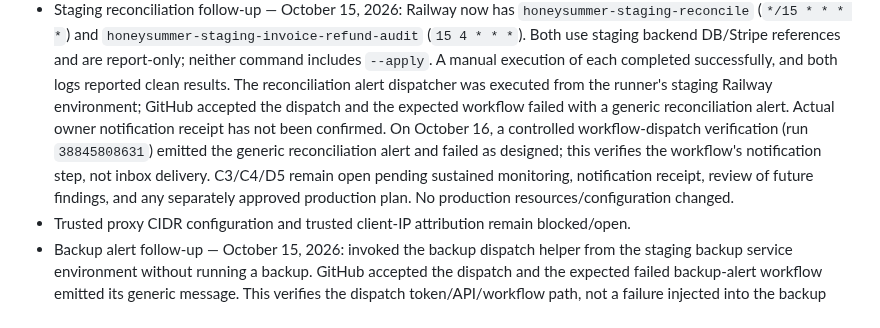
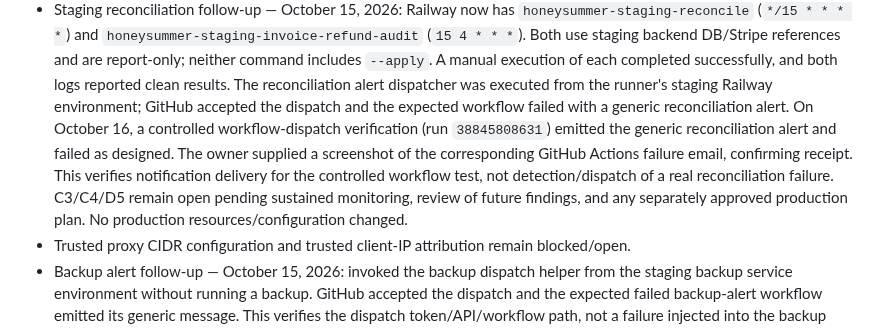
Before and after one commit to pstonesudol/honeysummer, a Markdown page: backend/PRODUCTION_READINESS.md, the part around the change. Drawn GitHub-style.

Commit message:
docs: confirm reconciliation alert email receipt

```diff
--- a/backend/PRODUCTION_READINESS.md
+++ b/backend/PRODUCTION_READINESS.md
@@ -633,12 +633,13 @@ For **each accepted check**, record its ID, operator, timestamp, deployment/git
   `--apply`. A manual execution of each completed successfully, and both logs
   reported clean results. The reconciliation alert dispatcher was executed from
   the runner's staging Railway environment; GitHub accepted the dispatch and the
-  expected workflow failed with a generic reconciliation alert. Actual owner
-  notification receipt has not been confirmed. On October 16, a controlled
-  workflow-dispatch verification (run `38845808631`) emitted the generic
-  reconciliation alert and failed as designed; this verifies the workflow's
-  notification step, not inbox delivery. C3/C4/D5 remain open pending
-  sustained monitoring, notification receipt, review of future findings, and any
+  expected workflow failed with a generic reconciliation alert. On October 16,
+  a controlled workflow-dispatch verification (run `38845808631`) emitted the
+  generic reconciliation alert and failed as designed. The owner supplied a
+  screenshot of the corresponding GitHub Actions failure email, confirming
+  receipt. This verifies notification delivery for the controlled workflow test,
+  not detection/dispatch of a real reconciliation failure. C3/C4/D5 remain open
+  pending sustained monitoring, review of future findings, and any
   separately approved production plan. No production resources/configuration
   changed.
 - Trusted proxy CIDR configuration and trusted client-IP attribution remain
```
Also changed, not shown: STATUS.md (+3 -2 lines).
